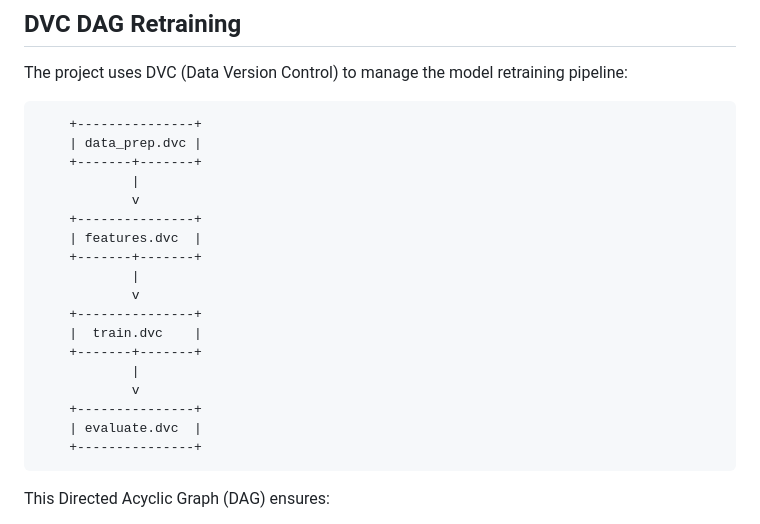
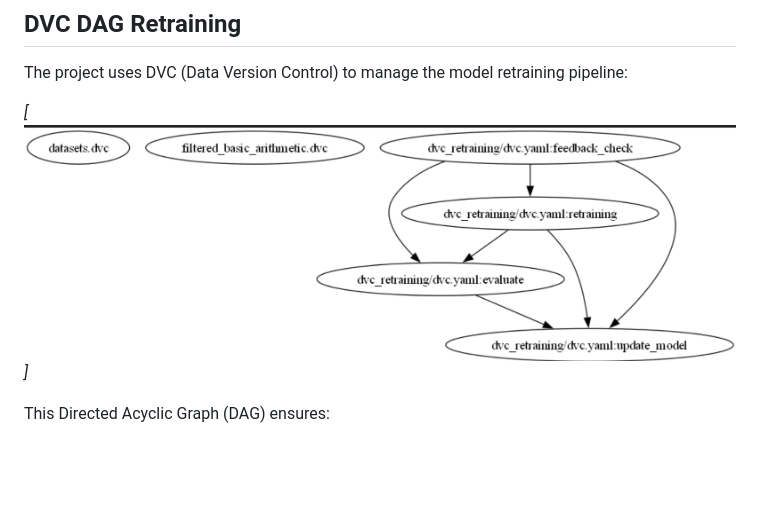
Before and after one commit to yeshu183/AI_Dev_Project, a Markdown page: README.md, the part around the change. Rendered like a GitHub page; pictures changed too: DVCDAG.png (added); blank space fills up the shorter version.

````diff
--- a/README.md
+++ b/README.md
@@ -68,26 +68,7 @@ This system ensures the model continually improves based on real-world usage pat
 
 The project uses DVC (Data Version Control) to manage the model retraining pipeline:
 
-```
-    +---------------+
-    | data_prep.dvc |
-    +-------+-------+
-            |
-            v
-    +---------------+
-    | features.dvc  |
-    +-------+-------+
-            |
-            v
-    +---------------+
-    |  train.dvc    |
-    +-------+-------+
-            |
-            v
-    +---------------+
-    | evaluate.dvc  |
-    +---------------+
-```
+*[![DVC_DAG](DVCDAG.png)]*
 
 This Directed Acyclic Graph (DAG) ensures:
 - Reproducible model retraining
````
